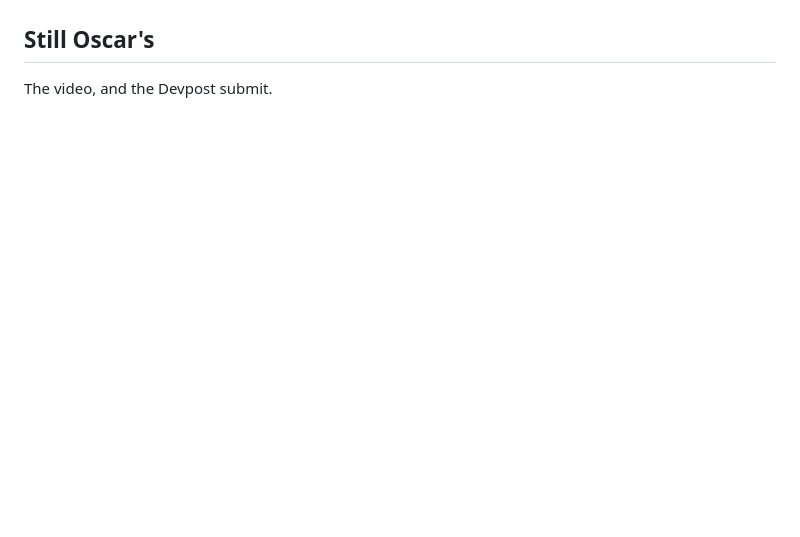
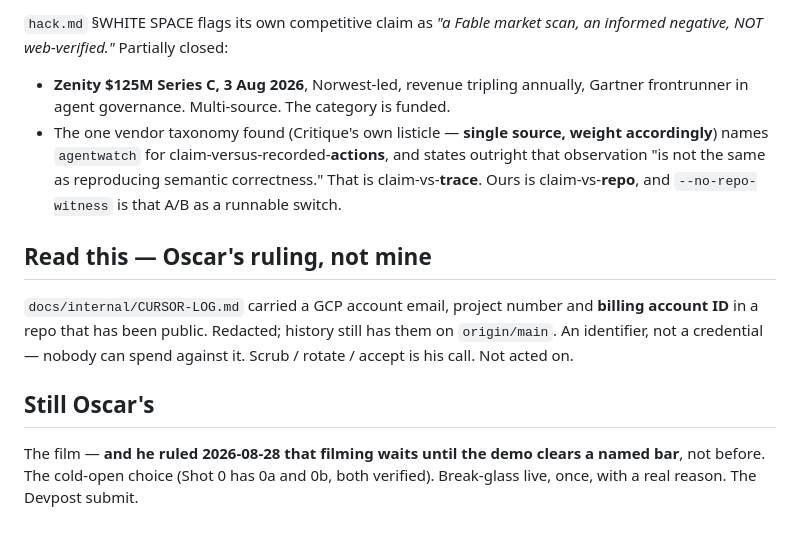
Before and after one commit to Morkeeth/agent-work-record-witness-ata, a Markdown page: docs/LANE-1-RECEIPT-2026-08-28.md, the part around one of its changes. GitHub-like rendering; blank space fills up the shorter version.

```diff
--- a/docs/LANE-1-RECEIPT-2026-08-28.md
+++ b/docs/LANE-1-RECEIPT-2026-08-28.md
@@ -55,4 +76,21 @@ gate is already correct (401 verified today). The deployed revision does not car
+`hack.md` §WHITE SPACE flags its own competitive claim as *"a Fable market scan, an informed
+negative, NOT web-verified."* Partially closed:
+
+- **Zenity $125M Series C, 3 Aug 2026**, Norwest-led, revenue tripling annually, Gartner frontrunner
+  in agent governance. Multi-source. The category is funded.
+- The one vendor taxonomy found (Critique's own listicle — **single source, weight accordingly**)
+  names `agentwatch` for claim-versus-recorded-**actions**, and states outright that observation
+  "is not the same as reproducing semantic correctness." That is claim-vs-**trace**. Ours is
+  claim-vs-**repo**, and `--no-repo-witness` is that A/B as a runnable switch.
+
+## Read this — Oscar's ruling, not mine
+
+`docs/internal/CURSOR-LOG.md` carried a GCP account email, project number and **billing account ID**
+in a repo that has been public. Redacted; history still has them on `origin/main`. An identifier,
+not a credential — nobody can spend against it. Scrub / rotate / accept is his call. Not acted on.
 
 ## Still Oscar's
 
-The video, and the Devpost submit.
+The film — **and he ruled 2026-08-28 that filming waits until the demo clears a named bar**, not
+before. The cold-open choice (Shot 0 has 0a and 0b, both verified). Break-glass live, once, with a
+real reason. The Devpost submit.
```
Also changed, not shown: other parts of docs/LANE-1-RECEIPT-2026-08-28.md (+57 -36 lines).
